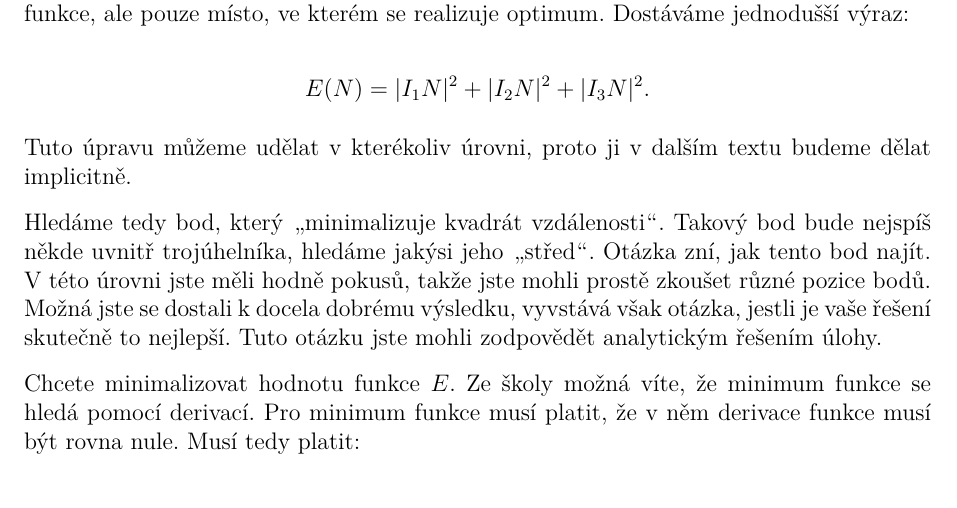
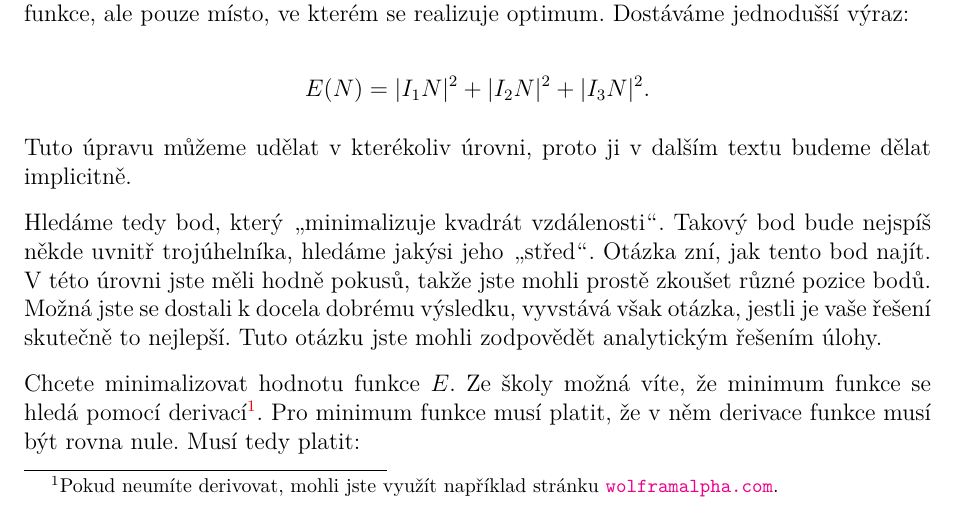
Before and after one commit to N-trophy/ntrophy-2019-logic, a LaTeX document (solution/solution.tex): part of page 1 of 3, cut so that both start at the same text. Compiled offline with pdfLaTeX.

Commit message:
Solutiin: level1: add link to wolframalpha.

```diff
--- a/solution/solution.tex
+++ b/solution/solution.tex
@@ -58,8 +58,9 @@ výsledku, vyvstává však otázka, jestli je vaše řešení skutečně to nej
 Tuto otázku jste mohli zodpovědět analytickým řešením úlohy.
 
 Chcete minimalizovat hodnotu funkce $E$. Ze školy možná víte, že minimum
-funkce se hledá pomocí derivací.  Pro minimum funkce musí platit, že v něm
-derivace funkce musí být rovna nule. Musí tedy platit:
+funkce se hledá pomocí derivací\footnote{Pokud neumíte derivovat, mohli jste
+využít například stránku \url{wolframalpha.com}.}. Pro minimum funkce musí
+platit, že v něm derivace funkce musí být rovna nule. Musí tedy platit:
 
 \begin{align}
 \frac{dE}{dN} = 0 &= 2|I_1 N| + 2|I_2N| + 2|I_3N| \nonumber \\
```
